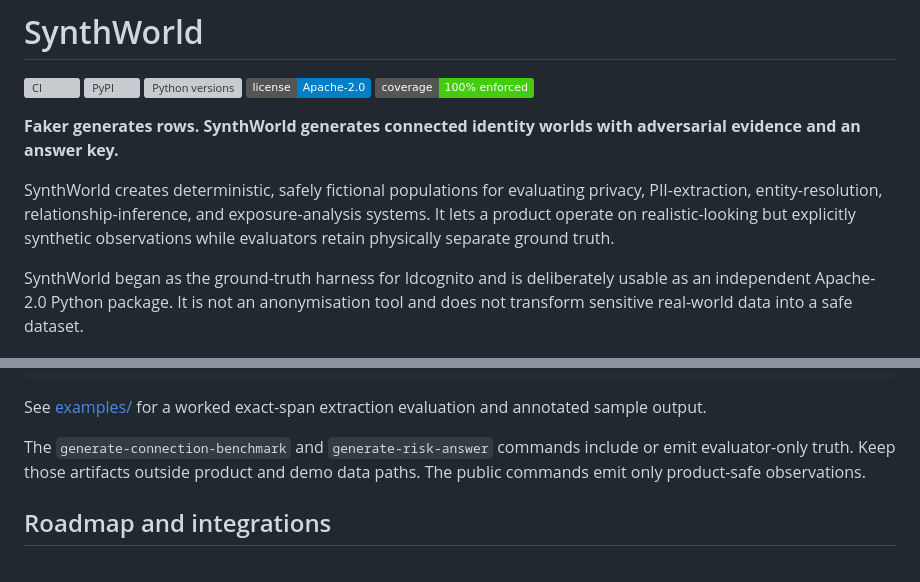
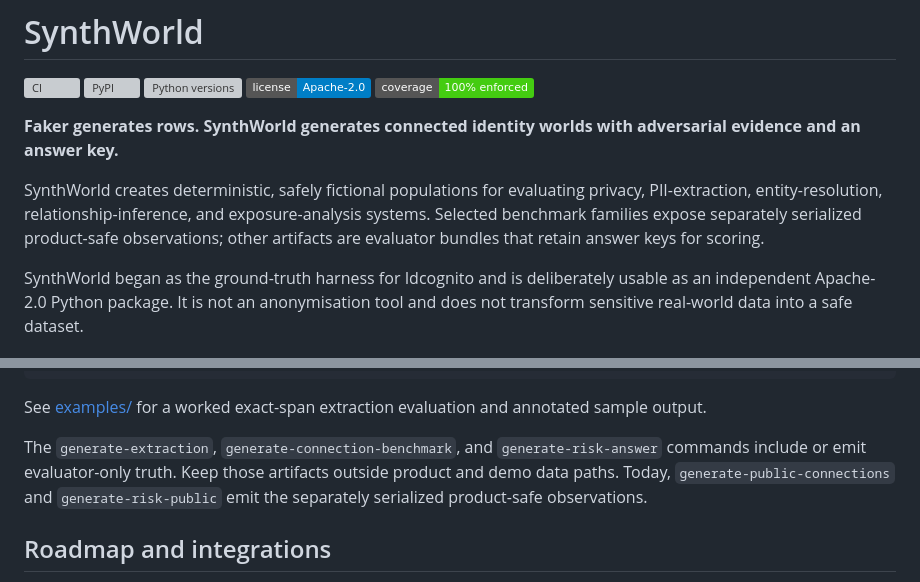
Before and after one commit to bluntmachetti/synthworld, a Markdown page: README.md, 2 parts joined by grey strips. Rendered like a GitHub page; badges without logos; grey boxes are pictures that could not be loaded.

```diff
--- a/README.md
+++ b/README.md
@@ -11,9 +11,9 @@ adversarial evidence and an answer key.**
 
 SynthWorld creates deterministic, safely fictional populations for evaluating
 privacy, PII-extraction, entity-resolution, relationship-inference, and
-exposure-analysis systems. It lets a product operate on realistic-looking but
-explicitly synthetic observations while evaluators retain physically separate
-ground truth.
+exposure-analysis systems. Selected benchmark families expose separately
+serialized product-safe observations; other artifacts are evaluator bundles
+that retain answer keys for scoring.
 
 SynthWorld began as the ground-truth harness for Idcognito and is deliberately
 usable as an independent Apache-2.0 Python package. It is not an anonymisation
@@ -116,9 +125,11 @@ uv run synthworld generate-risk-public --seed 20260719 --persona-count 10 --outp
 See [examples/](examples/) for a worked exact-span extraction evaluation and
 annotated sample output.
 
-The `generate-connection-benchmark` and `generate-risk-answer` commands include
-or emit evaluator-only truth. Keep those artifacts outside product and demo data
-paths. The public commands emit only product-safe observations.
+The `generate-extraction`, `generate-connection-benchmark`, and
+`generate-risk-answer` commands include or emit evaluator-only truth. Keep those
+artifacts outside product and demo data paths. Today,
+`generate-public-connections` and `generate-risk-public` emit the separately
+serialized product-safe observations.
 
 ## Roadmap and integrations
 
```
Also changed, not shown: other parts of README.md (+26 -15 lines).
